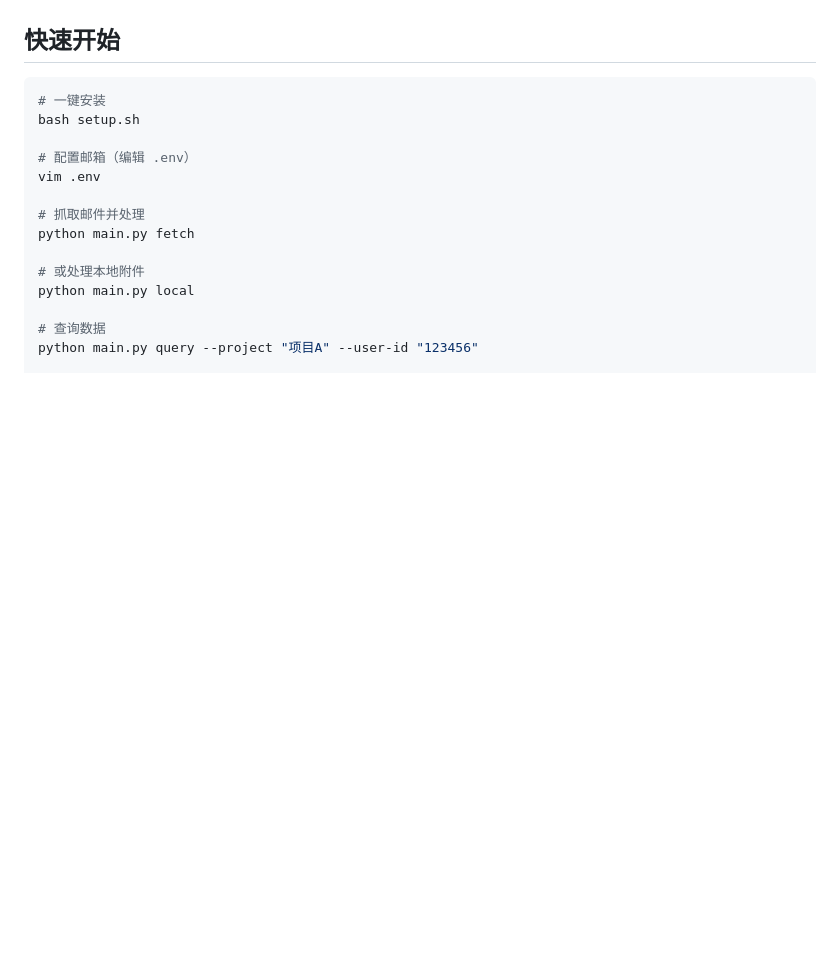
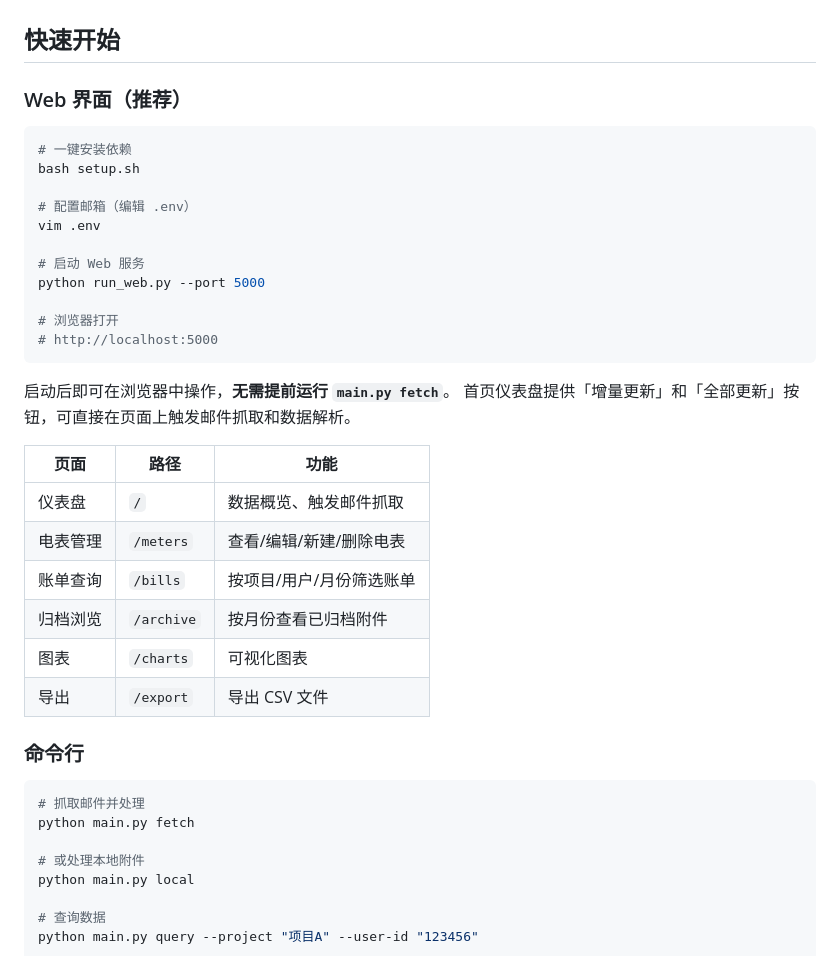
Before and after one commit to hilifer/PowerStat-Analytics, a Markdown page: README.md, the part around the change. Drawn GitHub-style; blank space fills up the shorter version.

Commit message:
docs: add Web UI startup instructions to README
Clarify that `python run_web.py --port 5000` can be used directly
without running `main.py fetch` first. Add page route table.

https://claude.ai/code/session_01CQ2dc512YBhLM1JZ6zobQg

````diff
--- a/README.md
+++ b/README.md
@@ -23,13 +23,37 @@ QQ邮箱(IMAP) → 附件下载 → 解析引擎 → SQLite数据库 → 归档/
 
 ## 快速开始
 
+### Web 界面（推荐）
+
 ```bash
-# 一键安装
+# 一键安装依赖
 bash setup.sh
 
 # 配置邮箱（编辑 .env）
 vim .env
 
+# 启动 Web 服务
+python run_web.py --port 5000
+
+# 浏览器打开
+# http://localhost:5000
+```
+
+启动后即可在浏览器中操作，**无需提前运行 `main.py fetch`**。
+首页仪表盘提供「增量更新」和「全部更新」按钮，可直接在页面上触发邮件抓取和数据解析。
+
+| 页面 | 路径 | 功能 |
+|------|------|------|
+| 仪表盘 | `/` | 数据概览、触发邮件抓取 |
+| 电表管理 | `/meters` | 查看/编辑/新建/删除电表 |
+| 账单查询 | `/bills` | 按项目/用户/月份筛选账单 |
+| 归档浏览 | `/archive` | 按月份查看已归档附件 |
+| 图表 | `/charts` | 可视化图表 |
+| 导出 | `/export` | 导出 CSV 文件 |
+
+### 命令行
+
+```bash
 # 抓取邮件并处理
 python main.py fetch
 
````
